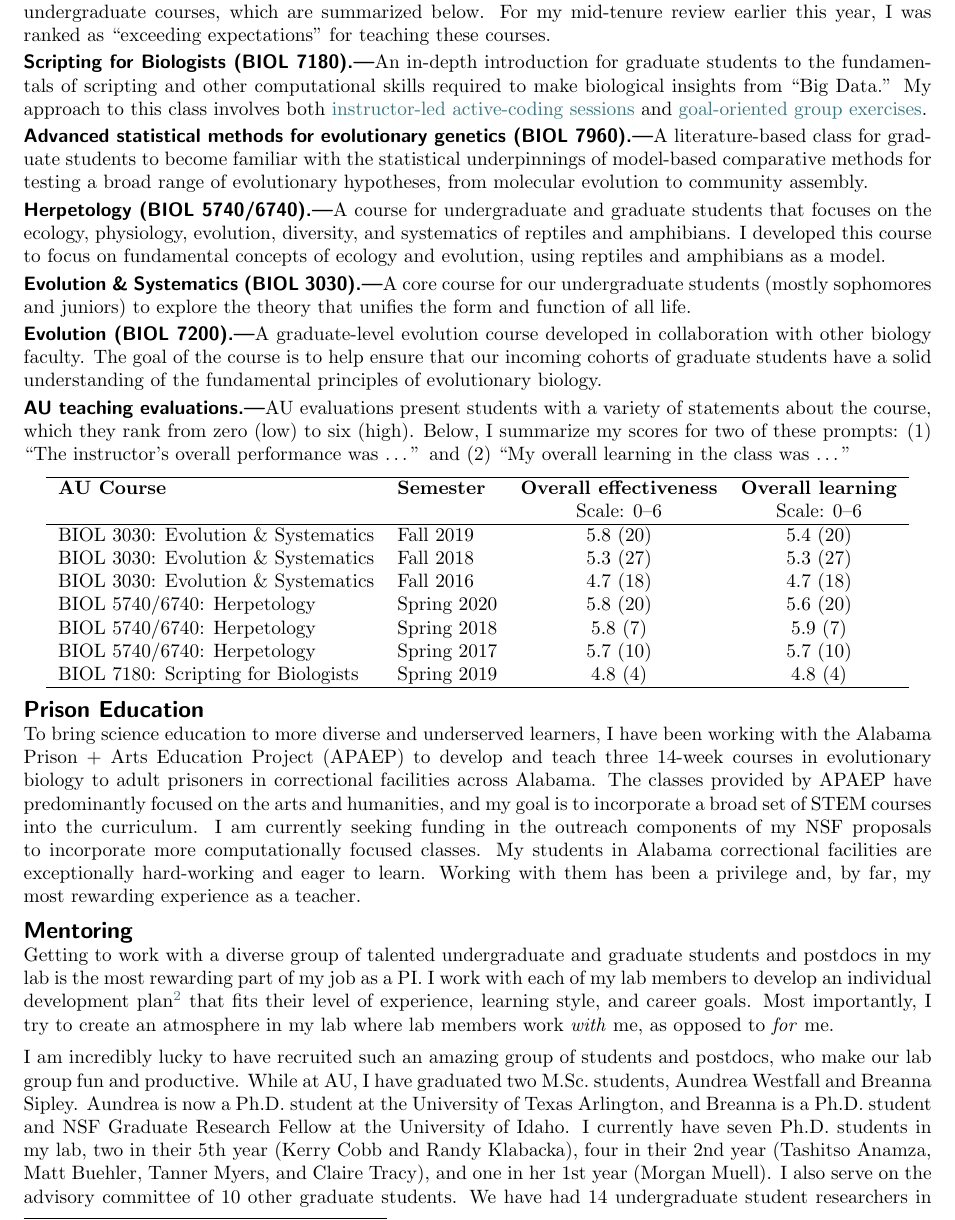
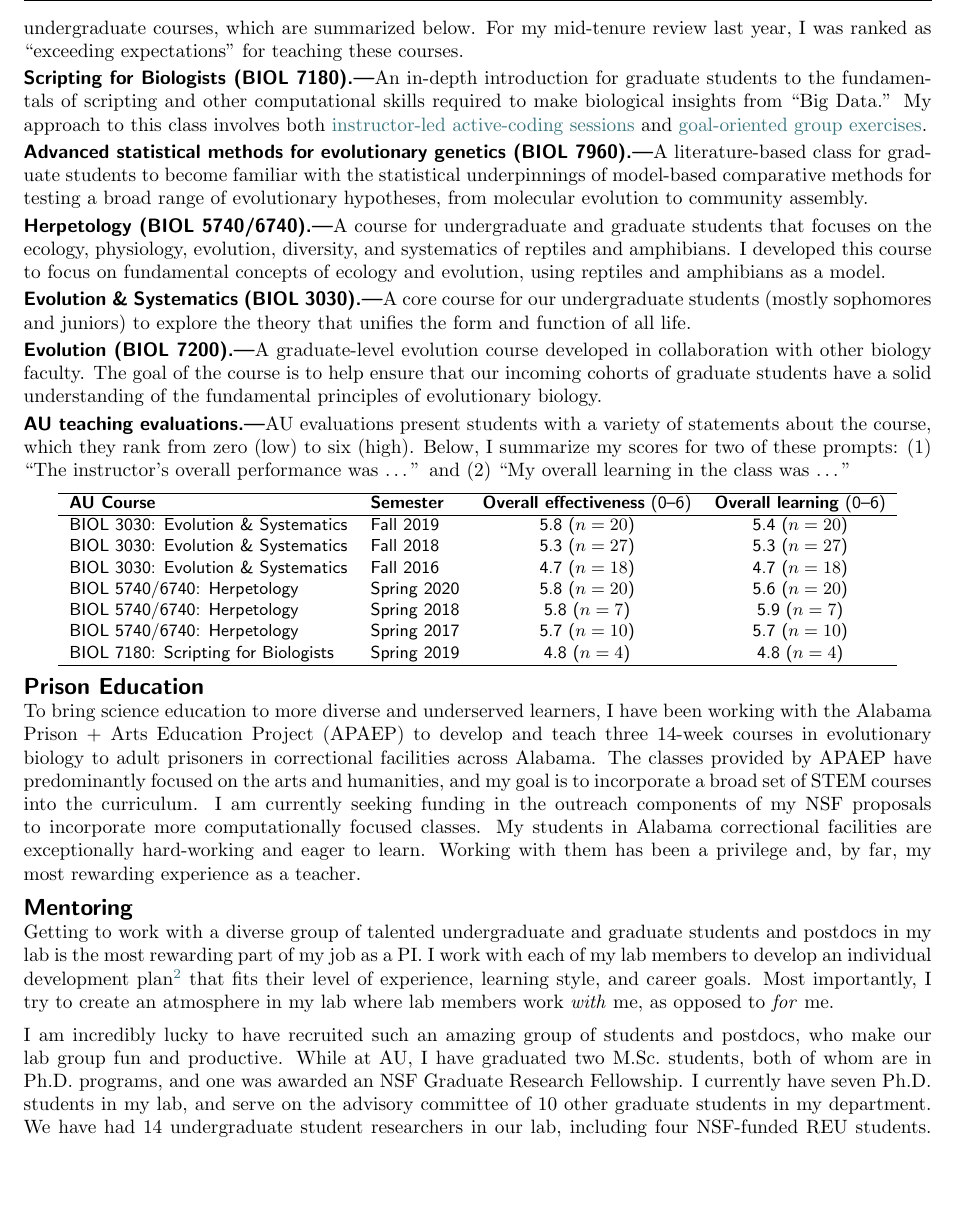
Before and after one commit to joaks1/teaching-statement-jro, a LaTeX document (teaching-statement-jro.tex, which reads teaching-statement-jro-main.tex): part of page 2 of 3, cut so that both start at the same text, the shorter picture padded with empty space. Compiled offline with pdfLaTeX.

Commit message:
Working on teaching statement.

```diff
--- a/teaching-statement-jro-main.tex
+++ b/teaching-statement-jro-main.tex
@@ -152,7 +154,7 @@ and two predominantly undergraduate courses,
 % evolution and
 % herpetology.
 which are summarized below.
-For my mid-tenure review earlier this year, I was ranked as ``exceeding
+For my mid-tenure review last year, I was ranked as ``exceeding
 expectations'' for teaching these courses.
 
 \subsubsection*{Scripting for Biologists (BIOL 7180)}
@@ -201,18 +203,19 @@ Below, I summarize my scores for two of these prompts:
 and
 (2) ``My overall learning in the class was \ldots''
 \begin{center}
+    \sffamily\small
 \begin{tabular}{l l c c}
     \hline
-    \textbf{AU Course} & \textbf{Semester} & \textbf{Overall effectiveness} & \textbf{Overall learning} \\
-                       &                   & Scale: 0--6                    & Scale: 0--6 \\
+    \textbf{AU Course} & \textbf{Semester} & \textbf{Overall effectiveness} (0--6) & \textbf{Overall learning} (0--6) \\
+                       % &                   & Scale: 0--6                    & Scale: 0--6 \\
     \hline
-    BIOL 3030: Evolution \& Systematics & Fall 2019 & 5.8 (20) & 5.4 (20) \\
-    BIOL 3030: Evolution \& Systematics & Fall 2018 & 5.3 (27) & 5.3 (27) \\
-    BIOL 3030: Evolution \& Systematics & Fall 2016 & 4.7 (18) & 4.7 (18) \\
-    BIOL 5740/6740: Herpetology & Spring 2020 & 5.8 (20) & 5.6 (20) \\
-    BIOL 5740/6740: Herpetology & Spring 2018 & 5.8 (7) & 5.9 (7) \\
-    BIOL 5740/6740: Herpetology & Spring 2017 & 5.7 (10) & 5.7 (10) \\
-    BIOL 7180: Scripting for Biologists & Spring 2019 & 4.8 (4) & 4.8 (4) \\
+    BIOL 3030: Evolution \& Systematics & Fall 2019 & 5.8 ($n = 20$) & 5.4 ($n = 20$) \\
+    BIOL 3030: Evolution \& Systematics & Fall 2018 & 5.3 ($n = 27$) & 5.3 ($n = 27$) \\
+    BIOL 3030: Evolution \& Systematics & Fall 2016 & 4.7 ($n = 18$) & 4.7 ($n = 18$) \\
+    BIOL 5740/6740: Herpetology & Spring 2020 & 5.8 ($n = 20$) & 5.6 ($n = 20$) \\
+    BIOL 5740/6740: Herpetology & Spring 2018 & 5.8 ($n = 7$) & 5.9 ($n = 7$) \\
+    BIOL 5740/6740: Herpetology & Spring 2017 & 5.7 ($n = 10$) & 5.7 ($n = 10$) \\
+    BIOL 7180: Scripting for Biologists & Spring 2019 & 4.8 ($n = 4$) & 4.8 ($n = 4$) \\
     \hline
 \end{tabular}
 \end{center}
@@ -252,16 +255,25 @@ I am incredibly lucky to have recruited such an amazing group of students and
 postdocs, who make
 % my job easy and
 our lab group fun and productive.
-While at AU, I have graduated two M.Sc.\ students, Aundrea Westfall
-and Breanna Sipley.
-Aundrea is now a Ph.D.\ student at the University of Texas Arlington,
-and
-Breanna is a Ph.D.\ student and NSF Graduate Research Fellow at the University
-of Idaho.
-I currently have seven Ph.D. students in my lab, two in their 5th
-year (Kerry Cobb and Randy Klabacka), four in their 2nd year
-(Tashitso Anamza, Matt Buehler, Tanner Myers, and Claire Tracy),
-and one in her 1st year (Morgan Muell).
-I also serve on the advisory committee of 10 other graduate students.
+% While at AU, I have graduated two M.Sc.\ students, Aundrea Westfall
+% and Breanna Sipley.
+% Aundrea is now a Ph.D.\ student at the University of Texas Arlington,
+% and
+% Breanna is a Ph.D.\ student and NSF Graduate Research Fellow at the University
+% of Idaho.
+While at AU, I have graduated two M.Sc.\ students, both of whom are in Ph.D.\
+programs, and one was awarded an NSF Graduate Research Fellowship.
+% I currently have seven Ph.D. students in my lab, two in their 5th
+% year (Kerry Cobb and Randy Klabacka), four in their 2nd year
+% (Tashitso Anamza, Matt Buehler, Tanner Myers, and Claire Tracy),
+% and one in her 1st year (Morgan Muell).
+% I also serve on the advisory committee of 10 other graduate students.
+% We have had 14 undergraduate student researchers in our lab, including four
+% NSF-funded REU students.
+% Our first cohort of undergraduate researchers, Charlotte Benedict, Ryan Cook,
+% and Miles Horne, are now in biology graduate programs at the Ohio State
+% University, Villanova University, and the University of Texas at El Paso.
+I currently have seven Ph.D. students in my lab, and serve on the advisory
+committee of 10 other graduate students in my department.
 We have had 14 undergraduate student researchers in our lab, including four
 NSF-funded REU students.
```
Also changed, not shown: teaching-statement-jro-main.tex (36 more changed lines).
